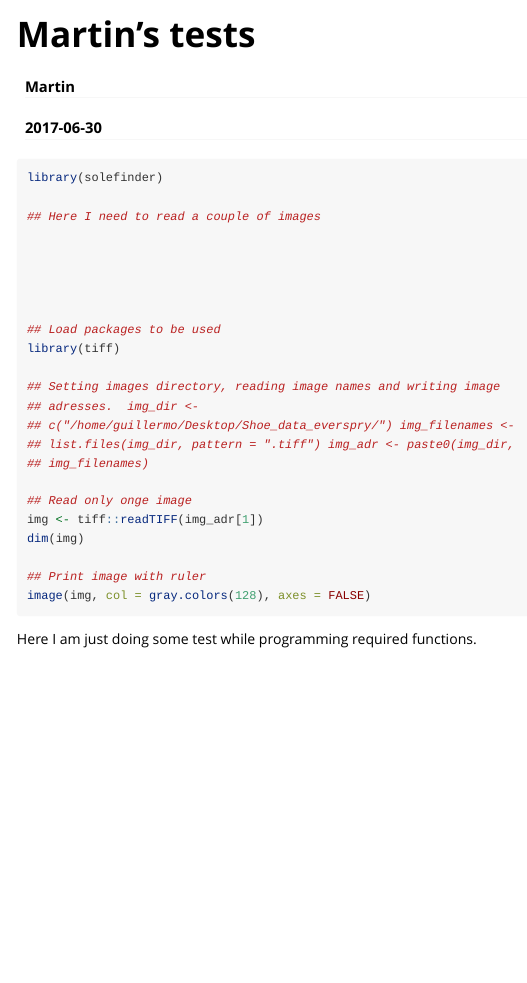
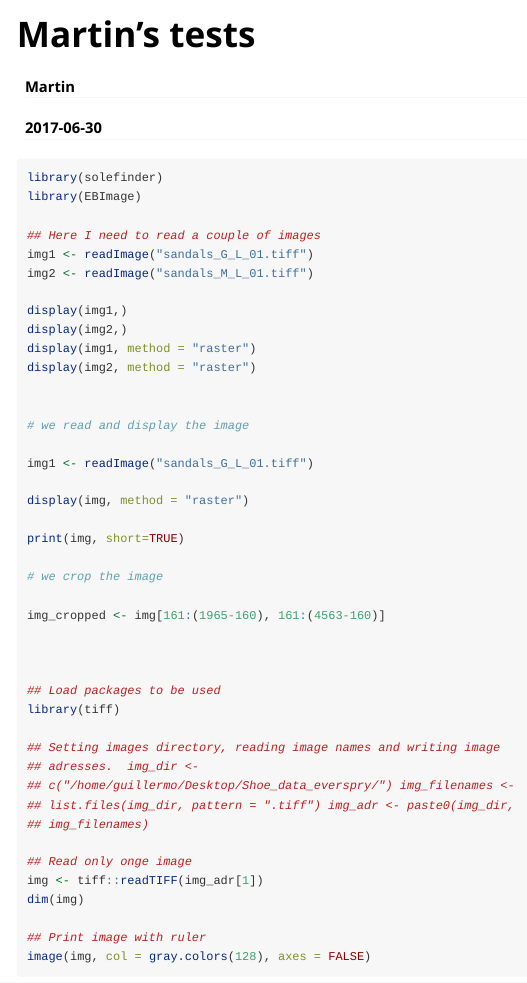
Before and after one commit to CSAFE-ISU/solefinder, an R Markdown document (vignettes/martin_tests.Rmd): the page in a window 1100 px wide, from its top. Rendered offline with R 4.5, knitr and Pandoc, with nearby package versions.

Commit message:
Getting started!

````diff
--- a/vignettes/martin_tests.Rmd
+++ b/vignettes/martin_tests.Rmd
@@ -12,10 +12,29 @@ vignette: >
 ```{r, eval = FALSE}
 
 library(solefinder)
+library(EBImage)
 
 ## Here I need to read a couple of images
+img1 <- readImage("sandals_G_L_01.tiff")
+img2 <- readImage("sandals_M_L_01.tiff")
+
+display(img1,)
+display(img2,)
+display(img1, method = "raster")
+display(img2, method = "raster")
 
 
+# we read and display the image
+
+img1 <- readImage("sandals_G_L_01.tiff")
+
+display(img, method = "raster")
+
+print(img, short=TRUE)
+
+# we crop the image
+
+img_cropped <- img[161:(1965-160), 161:(4563-160)]
 
 
 
````
